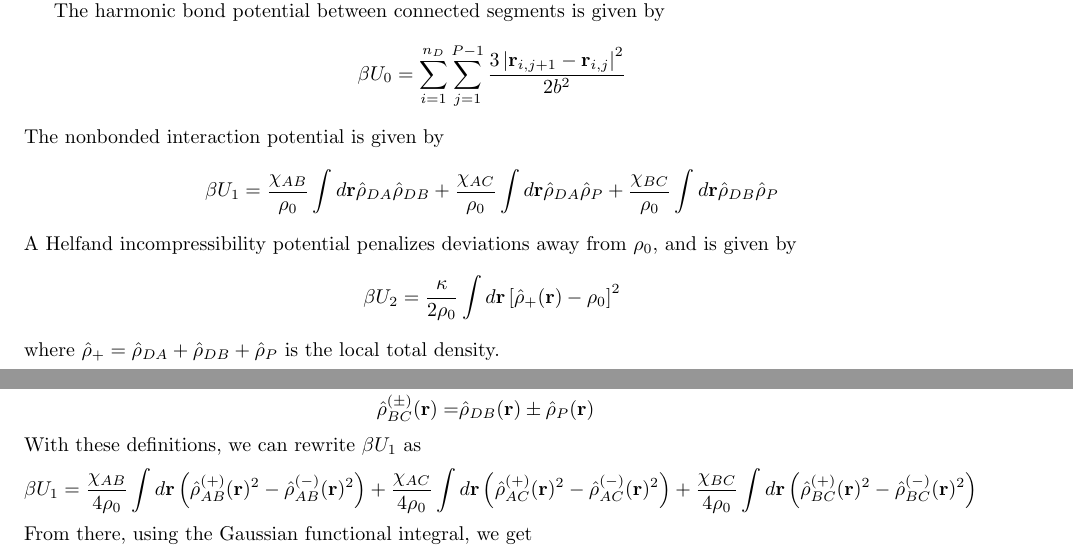
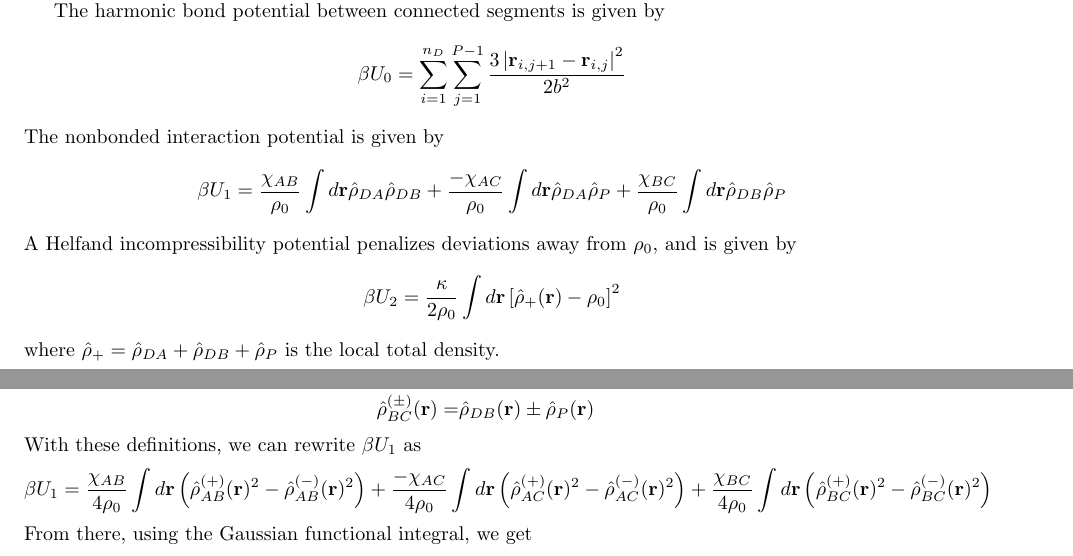
Before and after one commit to tabedzki/negative-chi-bcp-with-nps-deriv, a LaTeX document (deriv.tex): two parts of pages 1 and 2 of 12, joined at a grey line, cut so that both start at the same text. Compiled offline with pdfLaTeX.

Commit message:
started fixing sign errors

```diff
--- a/deriv.tex
+++ b/deriv.tex
@@ -66,7 +66,7 @@ The nonbonded interaction potential is given by
 \begin{align*}
   \beta U_1 =
     \frac{\chi_{AB}}{\rho_0} \int d\mathbf{r} \hat{\rho}_{DA} \hat{\rho}_{DB}
-    + \frac{\chi_{AC}}{\rho_0} \int d\mathbf{r} \hat{\rho}_{DA} \hat{\rho}_P
+    + \frac{- \chi_{AC}}{\rho_0} \int d\mathbf{r} \hat{\rho}_{DA} \hat{\rho}_P
     + \frac{\chi_{BC}}{\rho_0} \int d\mathbf{r} \hat{\rho}_{DB} \hat{\rho}_P
 \end{align*}
 A Helfand incompressibility potential penalizes deviations away from $\rho_0$,
@@ -103,7 +103,7 @@ With these definitions, we can rewrite $\beta U_1$ as
       - \hat{\rho}_{AB}^{(-)}(\mathbf{r})^2
     \right)
     +
-    \frac{\chi_{AC}}{4\rho_0}
+    \frac{- \chi_{AC}}{4\rho_0}
     \int d \mathbf{r}
     \left(
       \hat{\rho}_{AC}^{(+)}(\mathbf{r})^2
```
Also changed, not shown: 1 other file.
